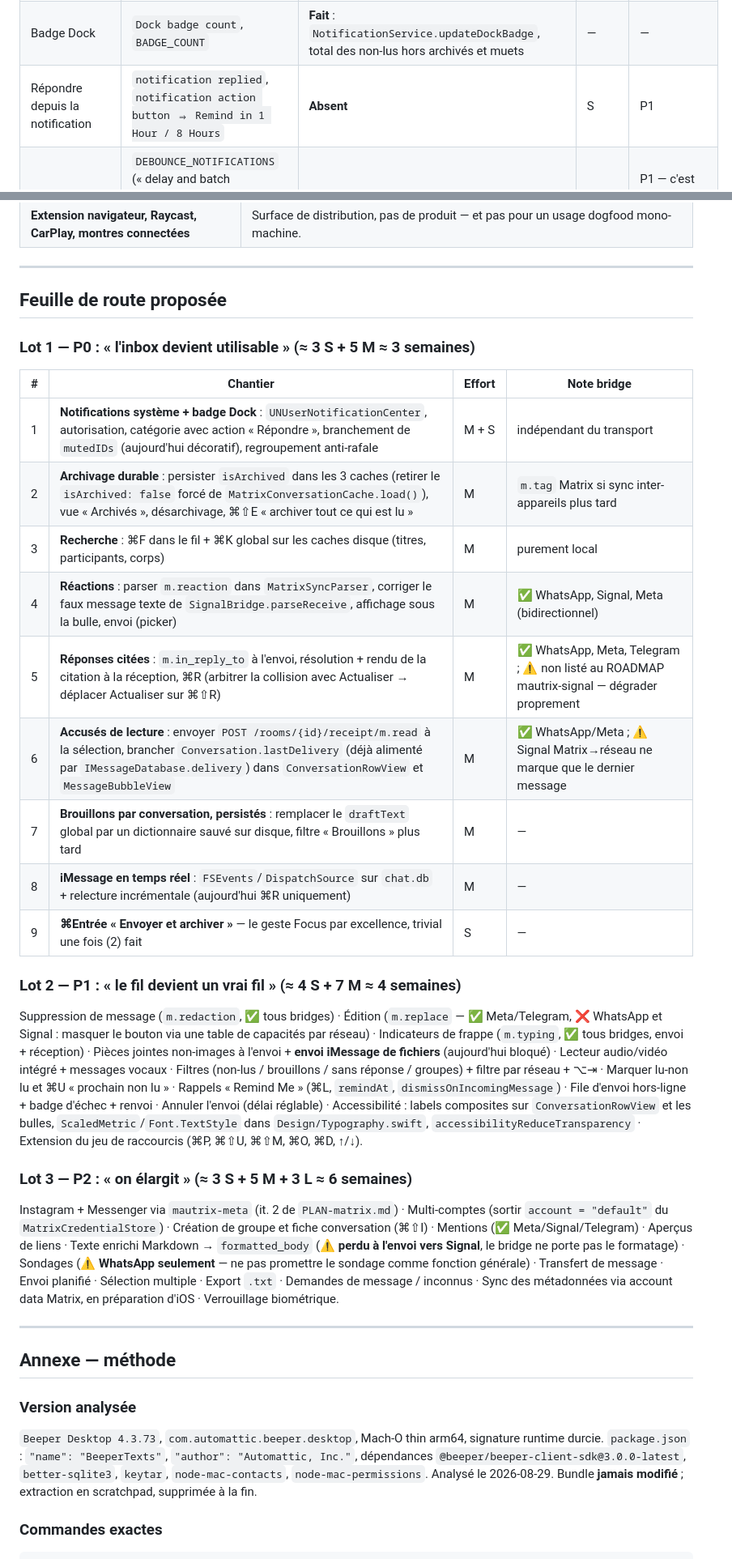
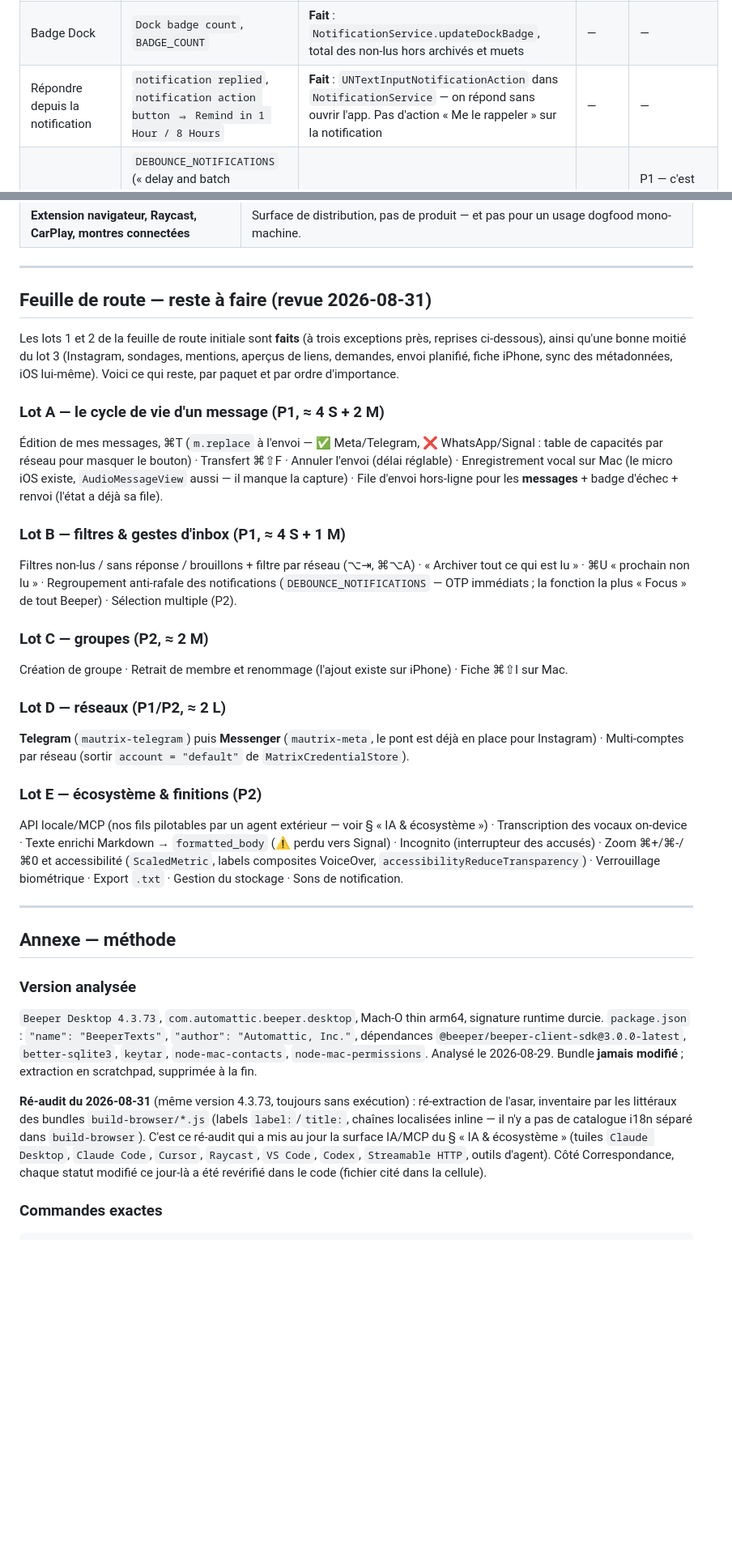
Before and after one commit to menufactory43/correspondance-open, a Markdown page: docs/BEEPER-PARITY.md, 2 parts joined by grey strips. Shown at 81% size. Rendered like a GitHub page; blank space fills up the shorter version.

```diff
--- a/docs/BEEPER-PARITY.md
+++ b/docs/BEEPER-PARITY.md
@@ -113,7 +115,7 @@ Légende priorité : **P0** usage quotidien · **P1** confort · **P2** plus tar
 |---|---|---|---|---|
 | Notifications système | `Enable notifications`, `MESSAGE_NOTIFICATIONS`, `macOS Notifications`, `Open Notifications in System Preferences`, `notification replied` | **Fait** : `Services/NotificationService.swift` + `Domain/NotificationPolicy.swift`. Notification par message entrant, tous réseaux ; respecte `mutedIDs`, le fil ouvert et les messages sortants ; clic → sélection du fil. Autorisation au premier lancement + bouton dans Réglages | — | — |
 | Badge Dock | `Dock badge count`, `BADGE_COUNT` | **Fait** : `NotificationService.updateDockBadge`, total des non-lus hors archivés et muets | — | — |
-| Répondre depuis la notification | `notification replied`, `notification action button ⇒ Remind in 1 Hour / 8 Hours` | **Absent** | S | P1 |
+| Répondre depuis la notification | `notification replied`, `notification action button ⇒ Remind in 1 Hour / 8 Hours` | **Fait** : `UNTextInputNotificationAction` dans `NotificationService` — on répond sans ouvrir l'app. Pas d'action « Me le rappeler » sur la notification | — | — |
 | Regroupement / anti-spam | `DEBOUNCE_NOTIFICATIONS` (« delay and batch notifications for successive texts… OTP/2FA codes are always notified immediately »), `RENOTIFY_UNREAD_DELAY` | **Absent** | M | P1 — c'est la fonction la plus « Focus » de tout Beeper |
 | Sons | `NOTIFICATION_SOUND_NAME`, sons par réseau (help/desktop) | **Absent** | S | P2 |
 | Notifier quand l'app est au premier plan | `NOTIFY_IN_FOCUS` | **Absent** | S | ✗ (notifier ce qu'on regarde déjà) |
@@ -198,29 +227,42 @@ Correspondance en a **8** (`App/CorrespondanceCommands.swift`) + Entrée / ⇧En
 
 ---
 
-## Feuille de route proposée
+## Feuille de route — reste à faire (revue 2026-08-31)
 
-### Lot 1 — P0 : « l'inbox devient utilisable » (≈ 3 S + 5 M ≈ 3 semaines)
+Les lots 1 et 2 de la feuille de route initiale sont **faits** (à trois exceptions près, reprises
+ci-dessous), ainsi qu'une bonne moitié du lot 3 (Instagram, sondages, mentions, aperçus de liens,
+demandes, envoi planifié, fiche iPhone, sync des métadonnées, iOS lui-même). Voici ce qui reste,
+par paquet et par ordre d'importance.
 
-| # | Chantier | Effort | Note bridge |
-|---|---|---|---|
-| 1 | **Notifications système + badge Dock** : `UNUserNotificationCenter`, autorisation, catégorie avec action « Répondre », branchement de `mutedIDs` (aujourd'hui décoratif), regroupement anti-rafale | M + S | indépendant du transport |
-| 2 | **Archivage durable** : persister `isArchived` dans les 3 caches (retirer le `isArchived: false` forcé de `MatrixConversationCache.load()`), vue « Archivés », désarchivage, ⌘⇧E « archiver tout ce qui est lu » | M | `m.tag` Matrix si sync inter-appareils plus tard |
-| 3 | **Recherche** : ⌘F dans le fil + ⌘K global sur les caches disque (titres, participants, corps) | M | purement local |
-| 4 | **Réactions** : parser `m.reaction` dans `MatrixSyncParser`, corriger le faux message texte de `SignalBridge.parseReceive`, affichage sous la bulle, envoi (picker) | M | ✅ WhatsApp, Signal, Meta (bidirectionnel) |
-| 5 | **Réponses citées** : `m.in_reply_to` à l'envoi, résolution + rendu de la citation à la réception, ⌘R (arbitrer la collision avec Actualiser → déplacer Actualiser sur ⌘⇧R) | M | ✅ WhatsApp, Meta, Telegram ; ⚠️ non listé au ROADMAP mautrix-signal — dégrader proprement |
-| 6 | **Accusés de lecture** : envoyer `POST /rooms/{id}/receipt/m.read` à la sélection, brancher `Conversation.lastDelivery` (déjà alimenté par `IMessageDatabase.delivery`) dans `ConversationRowView` et `MessageBubbleView` | M | ✅ WhatsApp/Meta ; ⚠️ Signal Matrix→réseau ne marque que le dernier message |
-| 7 | **Brouillons par conversation, persistés** : remplacer le `draftText` global par un dictionnaire sauvé sur disque, filtre « Brouillons » plus tard | M | — |
-| 8 | **iMessage en temps réel** : `FSEvents`/`DispatchSource` sur `chat.db` + relecture incrémentale (aujourd'hui ⌘R uniquement) | M | — |
-| 9 | **⌘Entrée « Envoyer et archiver »** — le geste Focus par excellence, trivial une fois (2) fait | S | — |
+### Lot A — le cycle de vie d'un message (P1, ≈ 4 S + 2 M)
 
-### Lot 2 — P1 : « le fil devient un vrai fil » (≈ 4 S + 7 M ≈ 4 semaines)
+Édition de mes messages, ⌘T (`m.replace` à l'envoi — ✅ Meta/Telegram, ❌ WhatsApp/Signal : table de
+capacités par réseau pour masquer le bouton) · Transfert ⌘⇧F · Annuler l'envoi (délai réglable) ·
+Enregistrement vocal sur Mac (le micro iOS existe, `AudioMessageView` aussi — il manque la capture) ·
+File d'envoi hors-ligne pour les **messages** + badge d'échec + renvoi (l'état a déjà sa file).
 
-Suppression de message (`m.redaction`, ✅ tous bridges) · Édition (`m.replace` — ✅ Meta/Telegram, ❌ WhatsApp et Signal : masquer le bouton via une table de capacités par réseau) · Indicateurs de frappe (`m.typing`, ✅ tous bridges, envoi + réception) · Pièces jointes non-images à l'envoi + **envoi iMessage de fichiers** (aujourd'hui bloqué) · Lecteur audio/vidéo intégré + messages vocaux · Filtres (non-lus / brouillons / sans réponse / groupes) + filtre par réseau + ⌥⇥ · Marquer lu-non lu et ⌘U « prochain non lu » · Rappels « Remind Me » (⌘L, `remindAt`, `dismissOnIncomingMessage`) · File d'envoi hors-ligne + badge d'échec + renvoi · Annuler l'envoi (délai réglable) · Accessibilité : labels composites sur `ConversationRowView` et les bulles, `ScaledMetric`/`Font.TextStyle` dans `Design/Typography.swift`, `accessibilityReduceTransparency` · Extension du jeu de raccourcis (⌘P, ⌘⇧U, ⌘⇧M, ⌘O, ⌘D, ↑/↓).
+### Lot B — filtres & gestes d'inbox (P1, ≈ 4 S + 1 M)
 
-### Lot 3 — P2 : « on élargit » (≈ 3 S + 5 M + 3 L ≈ 6 semaines)
+Filtres non-lus / sans réponse / brouillons + filtre par réseau (⌥⇥, ⌘⌥A) · « Archiver tout ce qui
+est lu » · ⌘U « prochain non lu » · Regroupement anti-rafale des notifications (`DEBOUNCE_NOTIFICATIONS`
+— OTP immédiats ; la fonction la plus « Focus » de tout Beeper) · Sélection multiple (P2).
 
-Instagram + Messenger via `mautrix-meta` (it. 2 de `PLAN-matrix.md`) · Multi-comptes (sortir `account = "default"` du `MatrixCredentialStore`) · Création de groupe et fiche conversation (⌘⇧I) · Mentions (✅ Meta/Signal/Telegram) · Aperçus de liens · Texte enrichi Markdown → `formatted_body` (⚠️ **perdu à l'envoi vers Signal**, le bridge ne porte pas le formatage) · Sondages (⚠️ **WhatsApp seulement** — ne pas promettre le sondage comme fonction générale) · Transfert de message · Envoi planifié · Sélection multiple · Export `.txt` · Demandes de message / inconnus · Sync des métadonnées via account data Matrix, en préparation d'iOS · Verrouillage biométrique.
+### Lot C — groupes (P2, ≈ 2 M)
+
+Création de groupe · Retrait de membre et renommage (l'ajout existe sur iPhone) · Fiche ⌘⇧I sur Mac.
+
+### Lot D — réseaux (P1/P2, ≈ 2 L)
+
+**Telegram** (`mautrix-telegram`) puis **Messenger** (`mautrix-meta`, le pont est déjà en place pour
+Instagram) · Multi-comptes par réseau (sortir `account = "default"` de `MatrixCredentialStore`).
+
+### Lot E — écosystème & finitions (P2)
+
+API locale/MCP (nos fils pilotables par un agent extérieur — voir § « IA & écosystème ») ·
+Transcription des vocaux on-device · Texte enrichi Markdown → `formatted_body` (⚠️ perdu vers Signal) ·
+Incognito (interrupteur des accusés) · Zoom ⌘+/⌘-/⌘0 et accessibilité (`ScaledMetric`, labels
+composites VoiceOver, `accessibilityReduceTransparency`) · Verrouillage biométrique · Export `.txt` ·
+Gestion du stockage · Sons de notification.
 
 ---
 
@@ -230,6 +272,13 @@ Instagram + Messenger via `mautrix-meta` (it. 2 de `PLAN-matrix.md`) · Multi-co
 `Beeper Desktop 4.3.73`, `com.automattic.beeper.desktop`, Mach-O thin arm64, signature runtime durcie.
 `package.json` : `"name": "BeeperTexts"`, `"author": "Automattic, Inc."`, dépendances `@beeper/beeper-client-sdk@3.0.0-latest`, `better-sqlite3`, `keytar`, `node-mac-contacts`, `node-mac-permissions`.
 Analysé le 2026-08-29. Bundle **jamais modifié** ; extraction en scratchpad, supprimée à la fin.
+
+**Ré-audit du 2026-08-31** (même version 4.3.73, toujours sans exécution) : ré-extraction de l'asar,
+inventaire par les littéraux des bundles `build-browser/*.js` (labels `label:`/`title:`, chaînes
+localisées inline — il n'y a pas de catalogue i18n séparé dans `build-browser`). C'est ce ré-audit
+qui a mis au jour la surface IA/MCP du § « IA & écosystème » (tuiles `Claude Desktop`, `Claude Code`,
+`Cursor`, `Raycast`, `VS Code`, `Codex`, `Streamable HTTP`, outils d'agent). Côté Correspondance,
+chaque statut modifié ce jour-là a été revérifié dans le code (fichier cité dans la cellule).
 
 ### Commandes exactes
 
```
Also changed, not shown: other parts of docs/BEEPER-PARITY.md (+66 -37 lines).
